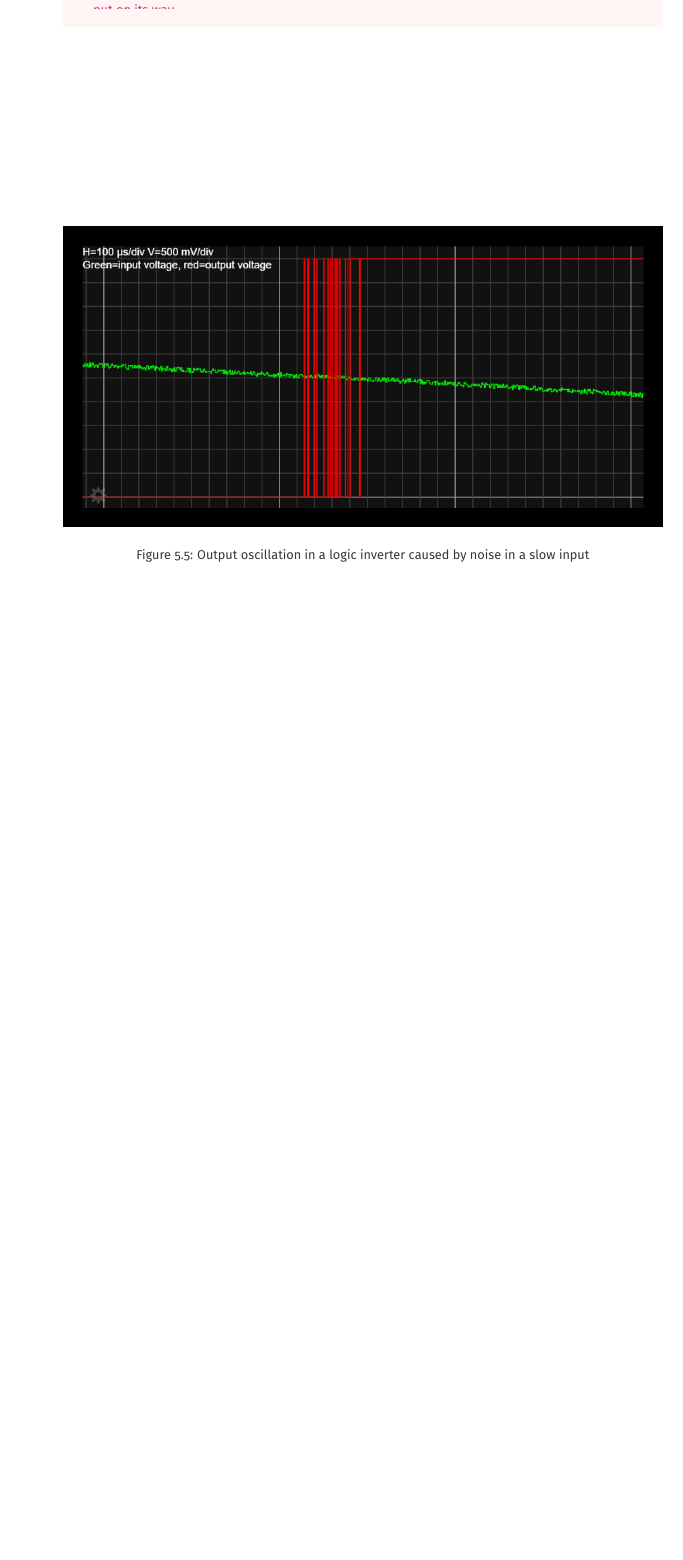
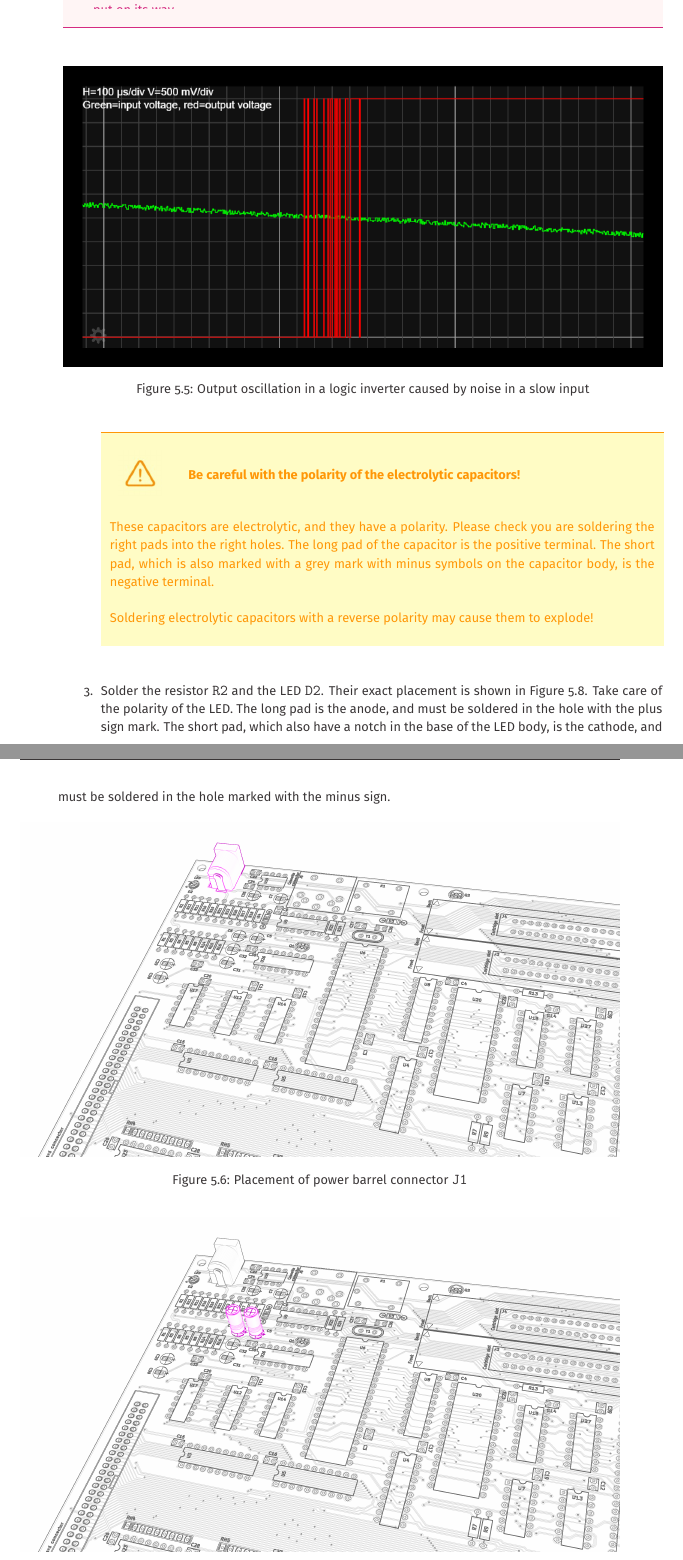
Before and after one commit to artemisamsx/motherboard-101-handbook, a LaTeX thesis (artemisa-101-handbook.tex, which reads chapter-5.tex): part of page 33 of 33 before the commit and two parts of pages 33 and 34 of 35 after it, the two joined at a grey line, cut so that both start at the same text, the shorter picture padded with empty space. Compiled offline with pdfLaTeX.

Commit message:
Add mounting instructions for power connector

```diff
--- a/artemisa-101-handbook.tex
+++ b/artemisa-101-handbook.tex
@@ -31,6 +31,9 @@
 
 % Used to customize paragraph skips (vertical spacing).
 \usepackage{parskip}
+
+% Used to have custom captions in minipages
+\usepackage{caption}
 
 % Define how sections are represented
 \titleformat{\section}
@@ -86,7 +89,7 @@
 \newenvironment{warning}[1][Warning!]
 {
 	\color{warningColor}
-	\begin{tabular}{ >{\columncolor{warningBgColor}} p{0.95\textwidth}}
+	\begin{tabular}{ >{\columncolor{warningBgColor}} p{0.97\linewidth}}
 		\hline\\
 		\begin{tabular}{ m{12mm} l }
 			\includegraphics[width=10mm]{icons/warning} &
--- a/chapter-5.tex
+++ b/chapter-5.tex
@@ -121,0 +131,19 @@ Finally, at the left side of the circuit you can see a switch {\tt SW1} and a di
+        \begin{warning}[Be careful with the polarity of the electrolytic capacitors!]
+          These capacitors are electrolytic, and they have a polarity. Please check you are soldering the right pads into the right holes. The long pad of the capacitor is the positive terminal. The short pad, which is also marked with a grey mark with minus symbols on the capacitor body, is the negative terminal.\\\\
+
+          Soldering electrolytic capacitors with a reverse polarity may cause them to explode!
+        \end{warning}
+  \item Solder the resistor {\tt R2} and the LED {\tt D2}. Their exact placement is shown in Figure \ref{fig:mount-power-03}. Take care of the polarity of the LED. The long pad is the anode, and must be soldered in the hole with the plus sign mark. The short pad, which also have a notch in the base of the LED body, is the cathode, and must be soldered in the hole marked with the minus sign.
+\end{enumerate}
+
+\begin{figure}[h]
+  \centering
+  \includegraphics[width=1\linewidth]{figures/mount-power-01}
+  \caption{Placement of power barrel connector {\tt J1}}
+  \label{fig:mount-power-01}
+\end{figure}
+
+\begin{figure}[h]
+  \centering
+  \includegraphics[width=1\linewidth]{figures/mount-power-02}
+  \caption{Placement of decoupling capacitors {\tt C5} and {\tt C6}}
```
Also changed, not shown: images/figures/mount-power-01.png (added), images/figures/mount-power-02.png (added), images/figures/mount-power-03.png (added), chapter-5.tex (26 more changed lines), 1 other file.
